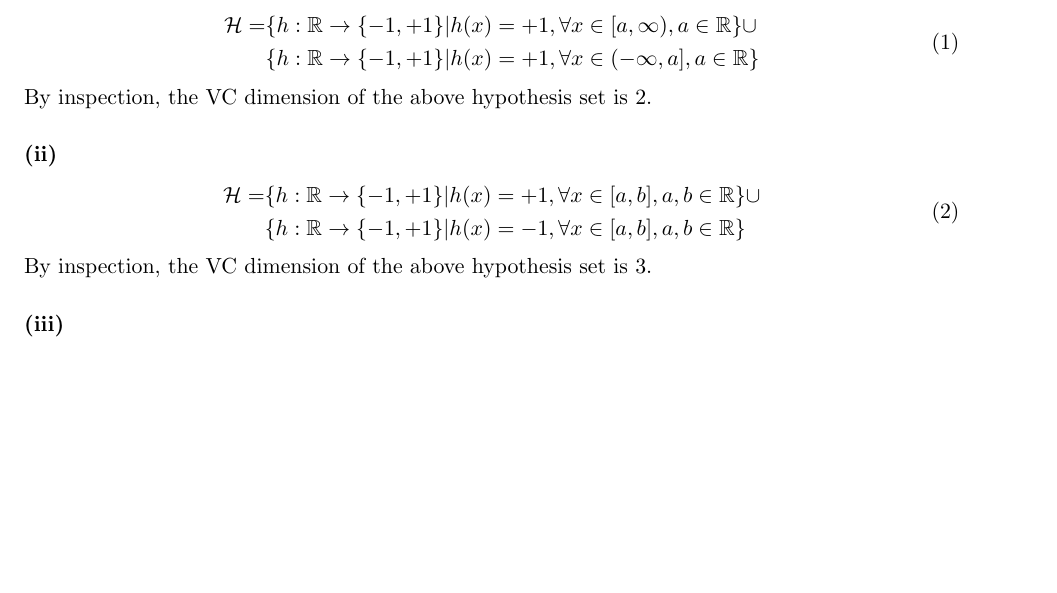
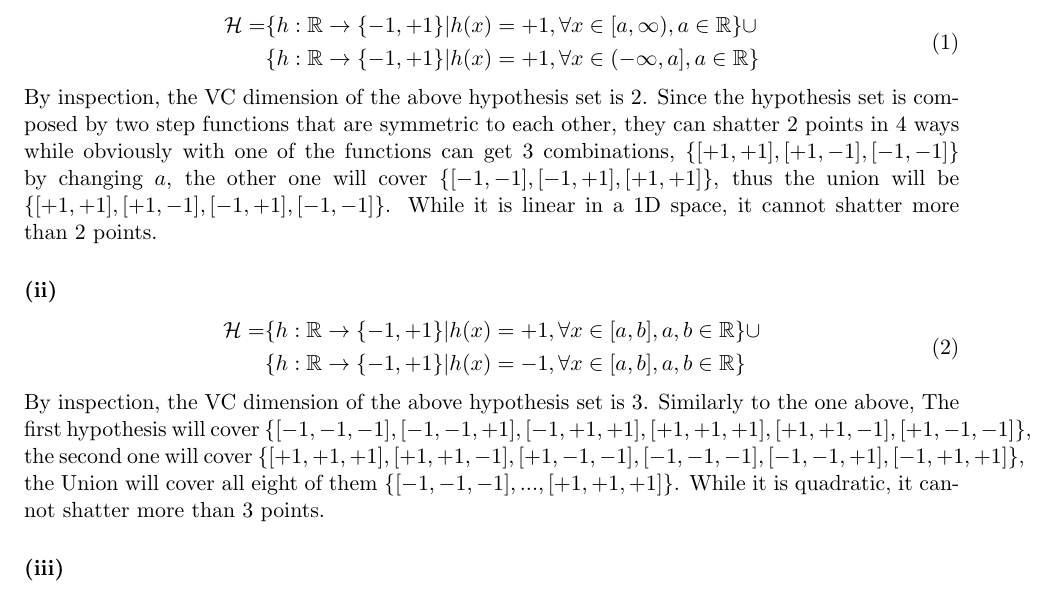
Before and after one commit to AClouDitation/ECE595ML, a LaTeX problem sheet (hw06/hw06.tex): part of page 2 of 4, cut so that both start at the same text, the shorter picture padded with empty space. Compiled offline with pdfLaTeX.

Commit message:
updated question 2

```diff
--- a/hw06/hw06.tex
+++ b/hw06/hw06.tex
@@ -63,7 +63,7 @@ something something...
 &\{h:\mathbb{R}\rightarrow\{-1,+1\}|h(x)=+1,\forall x\in(-\infty,a], a\in\mathbb{R}\}
 \end{split}
 \end{equation}
-By inspection, the VC dimension of the above hypothesis set is 2.
+By inspection, the VC dimension of the above hypothesis set is 2. Since the hypothesis set is composed by two step functions that are symmetric to each other, they can shatter 2 points in 4 ways while obviously with one of the functions can get 3 combinations, $\{[+1,+1],[+1,-1],[-1,-1]\}$ by changing $a$, the other one will cover $\{[-1,-1],[-1,+1],[+1,+1]\}$, thus the union will be $\{[+1,+1],[+1,-1],[-1,+1],[-1,-1]\}$. While it is linear in a 1D space, it cannot shatter more than 2 points.
 
 \subsubsection*{(ii)}
 \begin{equation}
@@ -72,7 +72,7 @@ By inspection, the VC dimension of the above hypothesis set is 2.
 &\{h:\mathbb{R}\rightarrow\{-1,+1\}|h(x)=-1,\forall x\in[a,b], a,b\in\mathbb{R}\}
 \end{split}
 \end{equation}
-By inspection, the VC dimension of the above hypothesis set is 3.
+By inspection, the VC dimension of the above hypothesis set is 3. Similarly to the one above, The first hypothesis will cover $\{[-1,-1,-1],[-1,-1,+1],[-1,+1,+1],[+1,+1,+1],[+1,+1,-1],[+1,-1,-1]\}$, the second one will cover $\{[+1,+1,+1],[+1,+1,-1],[+1,-1,-1],[-1,-1,-1],[-1,-1,+1],[-1,+1,+1]\}$, the Union will cover all eight of them $\{[-1,-1,-1], ... ,[+1,+1,+1]\}$. While it is quadratic, it cannot shatter more than 3 points.
 
 \subsubsection*{(iii)}
 \begin{equation}
```
Also changed, not shown: hw06/hw06.pdf, hw06/hw06.tex (3 more changed lines).
